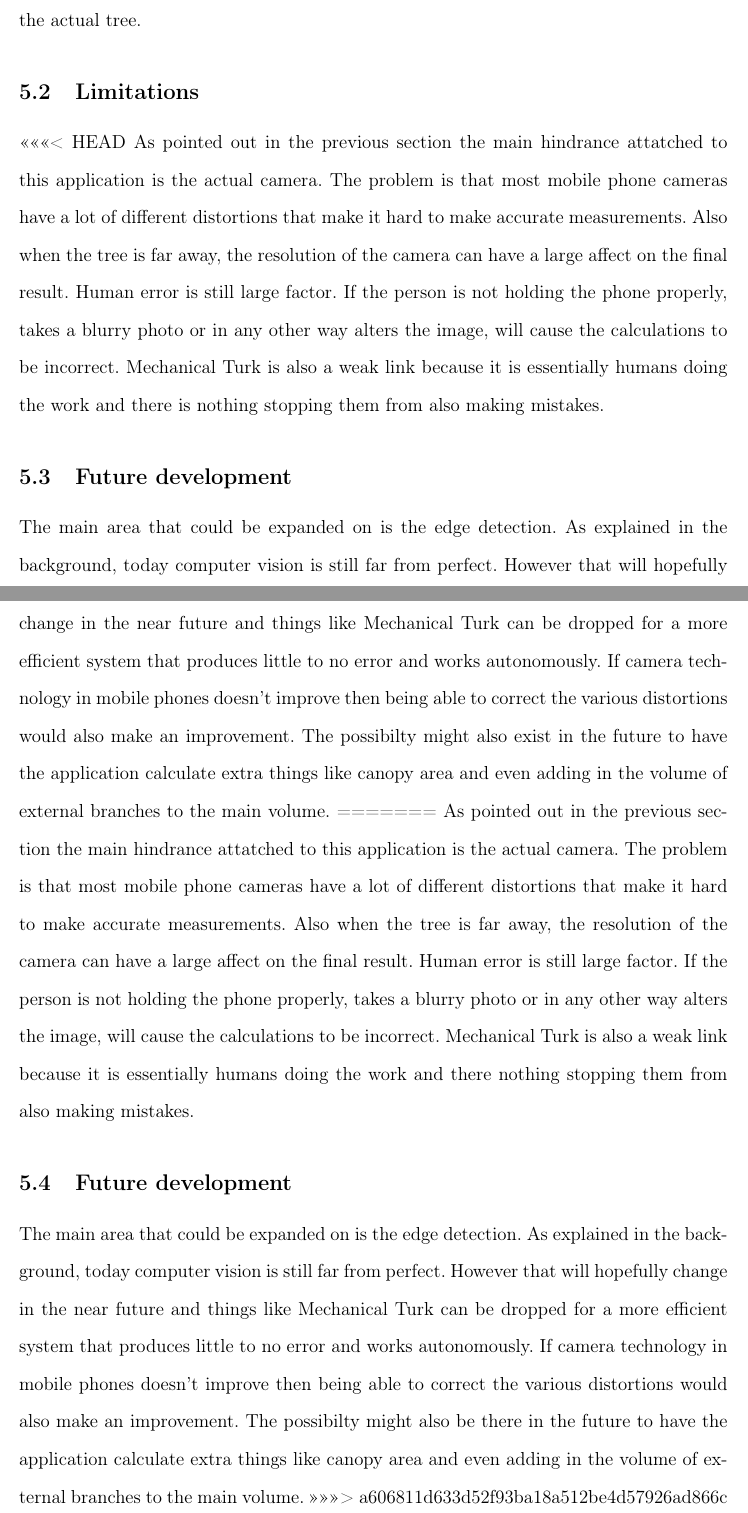
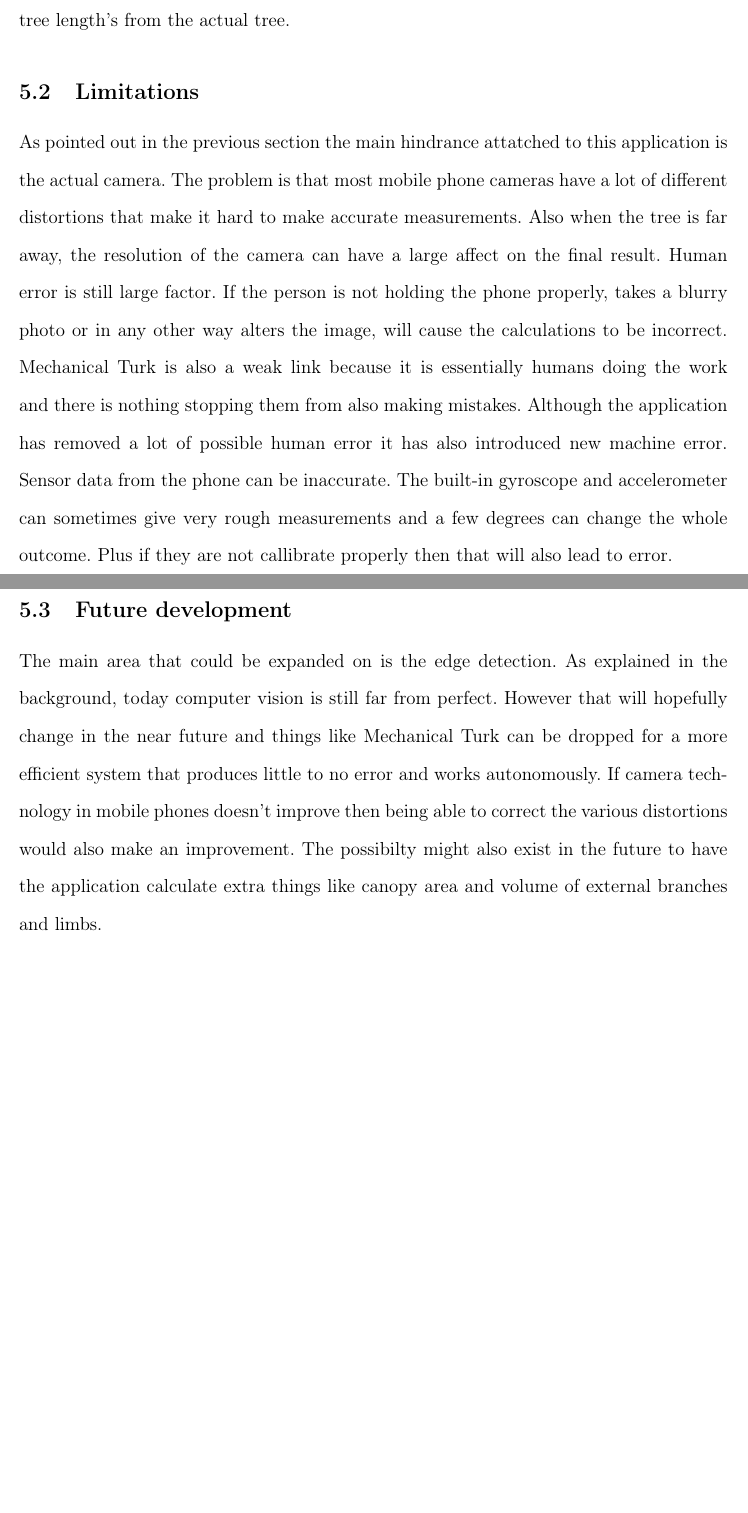
Before and after one commit to Ippytraxx/Paper, a LaTeX paper (main.tex, which reads paper.tex): two parts of pages 12 and 13 of 15, joined at a grey line, cut so that both start at the same text, the shorter picture padded with empty space. Compiled offline with pdfLaTeX.

Commit message:
Doing commits manually on Github now, git cli is just screwing around.

```diff
--- a/paper.tex
+++ b/paper.tex
@@ -158,14 +158,8 @@ To test this method a \emph{virtual tree}, that represented a 4m tall tree,was c
 
 \section{Discussion}
 \subsection{Error tolerance}
-As seen in table \ref{heights} either when the vertical tilt angle is very wide, standing close to the tree, or very narrow, standing far away, leads to error. It's not clear what is causing this but there a two possible reasons. The first one is that because of the short focal length of the camera and overall poor quality when compared to a real camera, causes various forms of distrotion, especially around the edges of the image. When the person is standing close to the tree so the vertical tilt angle is over 45\degree, the points tend to lie exactly there, around the edges of the image. The distortion then affects these points causing the pixel measurements to be incorrect. The other problem occurs in the direct opposite situation, when the person is standing far away and the angle is very narrow. Naturally what happens is that the resolution of the camera just isn't high enough and the pixel measurements just aren't accurate anymore. However most of this distortion seems to only affect the vertical measurements because when looking at table \ref{widths} it is clearly seen that the readings do not stray much at all from their actual values. Despite this the deviation in the height readings still alters the volume calculations. Ideally a person should stand so that the vertical tilt angle lies between 45\degree and 25\degree which basically means they should stand somewhere between one tree length to two tree length's from the actual tree.
+As seen in table \ref{heights} either when the vertical tilt angle is very wide, standing close to the tree, or very narrow, standing far away, leads to error. It's not clear what is causing this but there a two possible reasons. The first one is that because of the short focal length of the camera and overall poor quality when compared to a real camera, causes various forms of distrotion, especially around the edges of the image. When the person is standing close to the tree so the vertical tilt angle is over 45\degree, the points tend to lie exactly there, around the edges of the image. The distortion then affects these points causing the pixel measurements to be incorrect. The other problem occurs in the direct opposite situation, when the person is standing far away and the angle is very narrow. Naturally what happens is that the resolution of the camera just isn't high enough and the pixel measurements just aren't accurate anymore. However most of this distortion seems to only affect the vertical measurements because when looking at table \ref{widths} it is clearly seen that the readings do not stray much at all from their actual values. Despite this the deviation in the height readings still alters the volume calculations, as observed in table \ref{volumes}. Ideally a person should stand so that the vertical tilt angle lies between 45\degree and 25\degree which basically means they should stand somewhere between one tree length to two tree length's from the actual tree.
 \subsection{Limitations}
-<<<<<<< HEAD
-As pointed out in the previous section the main hindrance attatched to this application is the actual camera. The problem is that most mobile phone cameras have a lot of different distortions that make it hard to make accurate measurements. Also when the tree is far away, the resolution of the camera can have a large affect on the final result. Human error is still large factor. If the person is not holding the phone properly, takes a blurry photo or in any other way alters the image, will cause the calculations to be incorrect. Mechanical Turk is also a weak link because it is essentially humans doing the work and there is nothing stopping them from also making mistakes.
+As pointed out in the previous section the main hindrance attatched to this application is the actual camera. The problem is that most mobile phone cameras have a lot of different distortions that make it hard to make accurate measurements. Also when the tree is far away, the resolution of the camera can have a large affect on the final result. Human error is still large factor. If the person is not holding the phone properly, takes a blurry photo or in any other way alters the image, will cause the calculations to be incorrect. Mechanical Turk is also a weak link because it is essentially humans doing the work and there is nothing stopping them from also making mistakes. Although the application has removed a lot of possible human error it has also introduced new machine error. Sensor data from the phone can be inaccurate. The built-in gyroscope and accelerometer can sometimes give very rough measurements and a few degrees can change the whole outcome. Plus if they are not callibrate properly then that will also lead to error.
 \subsection{Future development}
-The main area that could be expanded on is the edge detection. As explained in the background, today computer vision is still far from perfect. However that will hopefully change in the near future and things like Mechanical Turk can be dropped for a more efficient system that produces little to no error and works autonomously. If camera technology in mobile phones doesn't improve then being able to correct the various distortions would also make an improvement. The possibilty might also exist in the future to have the application calculate extra things like canopy area and even adding in the volume of external branches to the main volume.
-=======
-As pointed out in the previous section the main hindrance attatched to this application is the actual camera. The problem is that most mobile phone cameras have a lot of different distortions that make it hard to make accurate measurements. Also when the tree is far away, the resolution of the camera can have a large affect on the final result. Human error is still large factor. If the person is not holding the phone properly, takes a blurry photo or in any other way alters the image, will cause the calculations to be incorrect. Mechanical Turk is also a weak link because it is essentially humans doing the work and there nothing stopping them from also making mistakes.
-\subsection{Future development}
-The main area that could be expanded on is the edge detection. As explained in the background, today computer vision is still far from perfect. However that will hopefully change in the near future and things like Mechanical Turk can be dropped for a more efficient system that produces little to no error and works autonomously. If camera technology in mobile phones doesn't improve then being able to correct the various distortions would also make an improvement. The possibilty might also be there in the future to have the application calculate extra things like canopy area and even adding in the volume of external branches to the main volume.
->>>>>>> a606811d633d52f93ba18a512be4d57926ad866c
+The main area that could be expanded on is the edge detection. As explained in the background, today computer vision is still far from perfect. However that will hopefully change in the near future and things like Mechanical Turk can be dropped for a more efficient system that produces little to no error and works autonomously. If camera technology in mobile phones doesn't improve then being able to correct the various distortions would also make an improvement. The possibilty might also exist in the future to have the application calculate extra things like canopy area and volume of external branches and limbs.
```
Also changed, not shown: paper.tex (4 more changed lines).
